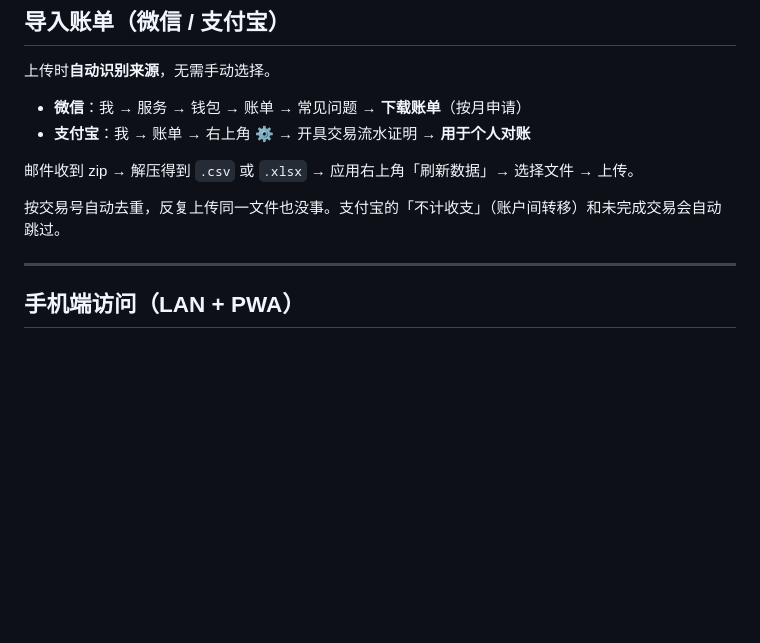
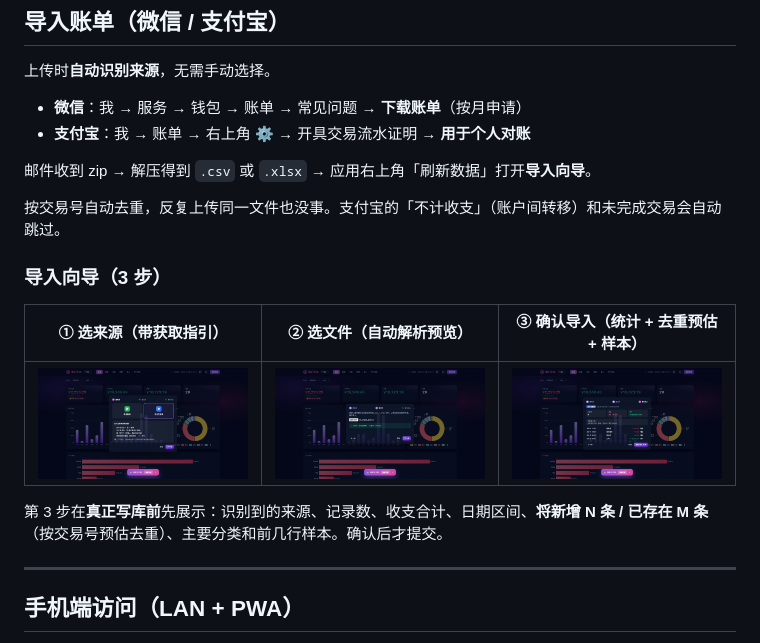
Before and after one commit to warrenop/weiCal, a Markdown page: README.md, the part around the change. Rendered like a GitHub page; pictures changed too: docs/screenshots/15-wizard-step1.png (added), docs/screenshots/16-wizard-step2.png (added), docs/screenshots/17-wizard-step3.png (added); blank space fills up the shorter version.

```diff
--- a/README.md
+++ b/README.md
@@ -129,9 +129,17 @@ export MYCAL_DATA_DIR="$HOME/Dropbox/mycal"
 - **微信**：我 → 服务 → 钱包 → 账单 → 常见问题 → **下载账单**（按月申请）
 - **支付宝**：我 → 账单 → 右上角 ⚙️ → 开具交易流水证明 → **用于个人对账**
 
-邮件收到 zip → 解压得到 `.csv` 或 `.xlsx` → 应用右上角「刷新数据」→ 选择文件 → 上传。
+邮件收到 zip → 解压得到 `.csv` 或 `.xlsx` → 应用右上角「刷新数据」打开**导入向导**。
 
 按交易号自动去重，反复上传同一文件也没事。支付宝的「不计收支」（账户间转移）和未完成交易会自动跳过。
+
+### 导入向导（3 步）
+
+| ① 选来源（带获取指引） | ② 选文件（自动解析预览） | ③ 确认导入（统计 + 去重预估 + 样本） |
+|---|---|---|
+| ![Wizard step 1](docs/screenshots/15-wizard-step1.png) | ![Wizard step 2](docs/screenshots/16-wizard-step2.png) | ![Wizard step 3](docs/screenshots/17-wizard-step3.png) |
+
+第 3 步在**真正写库前**先展示：识别到的来源、记录数、收支合计、日期区间、**将新增 N 条 / 已存在 M 条**（按交易号预估去重）、主要分类和前几行样本。确认后才提交。
 
 ---
 
```
Also changed, not shown: 9 other files.
